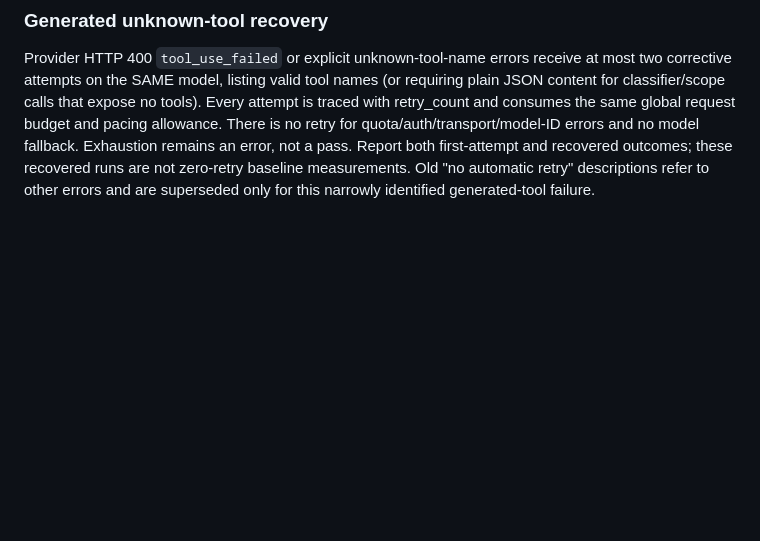
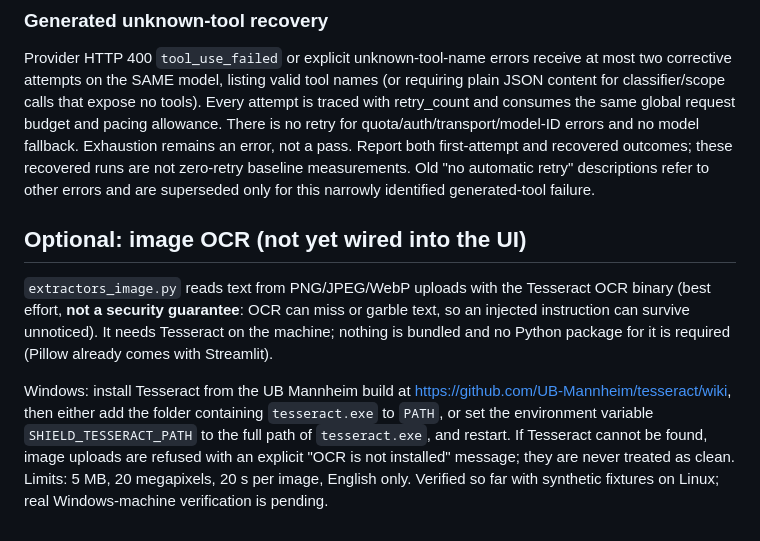
Before and after one commit to akashrajeev/quoteshield, a Markdown page: README.md, the part around the change. GitHub-like rendering; blank space fills up the shorter version.

Commit message:
README: optional image OCR install note
Added section on optional image OCR functionality using Tesseract, including installation instructions and limitations.

```diff
--- a/README.md
+++ b/README.md
@@ -274,3 +274,10 @@ errors and no model fallback. Exhaustion remains an error, not a pass. Report bo
 first-attempt and recovered outcomes; these recovered runs are not zero-retry
 baseline measurements. Old "no automatic retry" descriptions refer to other errors
 and are superseded only for this narrowly identified generated-tool failure.
+
+
+## Optional: image OCR (not yet wired into the UI)
+
+`extractors_image.py` reads text from PNG/JPEG/WebP uploads with the Tesseract OCR binary (best effort, **not a security guarantee**: OCR can miss or garble text, so an injected instruction can survive unnoticed). It needs Tesseract on the machine; nothing is bundled and no Python package for it is required (Pillow already comes with Streamlit).
+
+Windows: install Tesseract from the UB Mannheim build at https://github.com/UB-Mannheim/tesseract/wiki, then either add the folder containing `tesseract.exe` to `PATH`, or set the environment variable `SHIELD_TESSERACT_PATH` to the full path of `tesseract.exe`, and restart. If Tesseract cannot be found, image uploads are refused with an explicit "OCR is not installed" message; they are never treated as clean. Limits: 5 MB, 20 megapixels, 20 s per image, English only. Verified so far with synthetic fixtures on Linux; real Windows-machine verification is pending.
```
